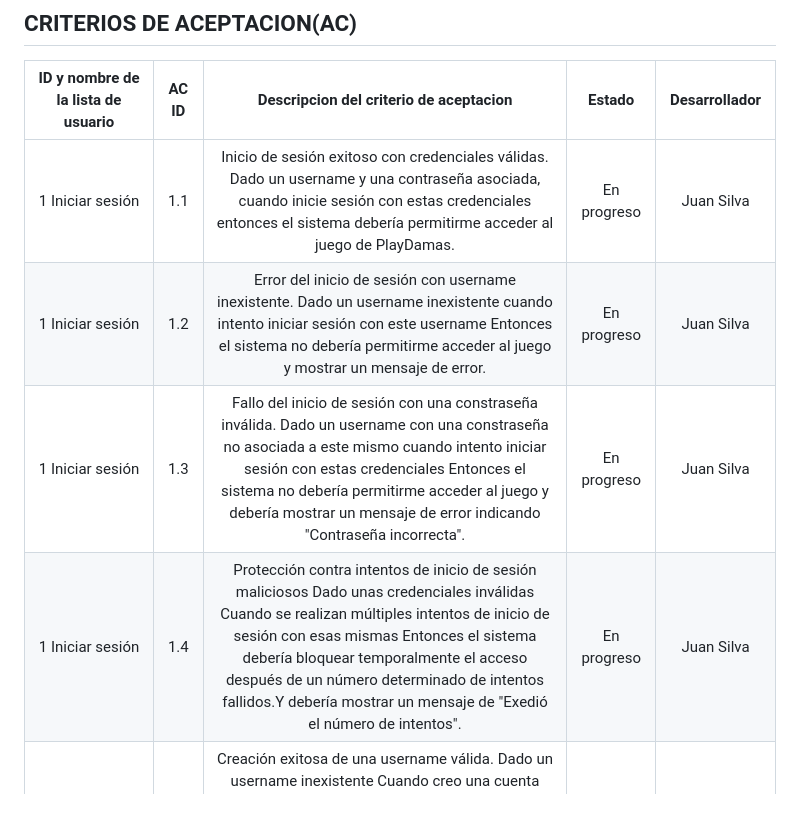
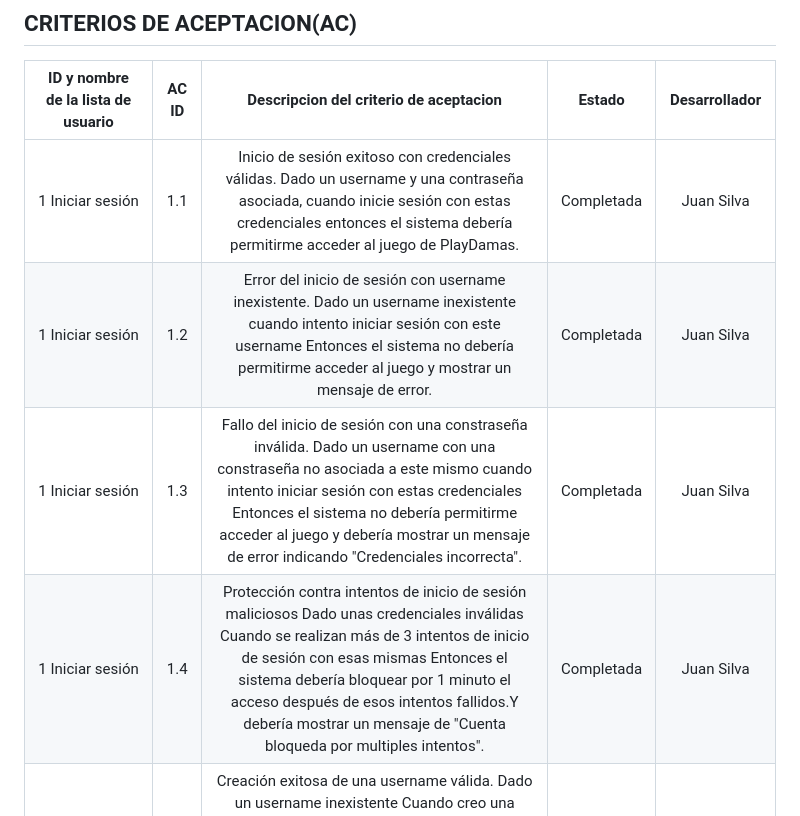
Before and after one commit to GaboYR/CC3S2-project-JuniorTeam-, a Markdown page: REPORTE SPRINT 01.md, the part around the change. Rendered like a GitHub page.

```diff
--- a/REPORTE SPRINT 01.md
+++ b/REPORTE SPRINT 01.md
@@ -17,10 +17,10 @@
 
 | ID y nombre de la lista de usuario | AC  ID | Descripcion del criterio de aceptacion | Estado | Desarrollador |
 |:----------------------------------:|:------:|:--------------------------------------:|:------------------------------------------:|:-------------:|
-| 1 Iniciar sesión             | 1.1 | Inicio de sesión exitoso con credenciales válidas. Dado un username y una contraseña asociada, cuando inicie sesión con estas credenciales entonces el sistema debería permitirme acceder al juego de PlayDamas. | En progreso | Juan Silva |
-| 1 Iniciar sesión             | 1.2 | Error del inicio de sesión con username inexistente. Dado un username inexistente cuando intento iniciar sesión con este username Entonces el sistema no debería permitirme acceder al juego y mostrar un mensaje de error.| En progreso | Juan Silva |
-| 1 Iniciar sesión             | 1.3 | Fallo del inicio de sesión con una constraseña inválida. Dado un username con una constraseña no asociada a este mismo cuando intento iniciar sesión con estas credenciales Entonces el sistema no debería permitirme acceder al juego y debería mostrar un mensaje de error indicando "Contraseña incorrecta".| En progreso | Juan Silva |
-| 1 Iniciar sesión             | 1.4 | Protección contra intentos de inicio de sesión maliciosos Dado unas credenciales inválidas Cuando se realizan múltiples intentos de inicio de sesión con esas mismas Entonces el sistema debería bloquear temporalmente el acceso después de un número determinado de intentos fallidos.Y debería mostrar un mensaje de "Exedió el número de intentos".| En progreso | Juan Silva |
+| 1 Iniciar sesión             | 1.1 | Inicio de sesión exitoso con credenciales válidas. Dado un username y una contraseña asociada, cuando inicie sesión con estas credenciales entonces el sistema debería permitirme acceder al juego de PlayDamas. | Completada | Juan Silva |
+| 1 Iniciar sesión             | 1.2 | Error del inicio de sesión con username inexistente. Dado un username inexistente cuando intento iniciar sesión con este username Entonces el sistema no debería permitirme acceder al juego y mostrar un mensaje de error.| Completada | Juan Silva |
+| 1 Iniciar sesión             | 1.3 | Fallo del inicio de sesión con una constraseña inválida. Dado un username con una constraseña no asociada a este mismo cuando intento iniciar sesión con estas credenciales Entonces el sistema no debería permitirme acceder al juego y debería mostrar un mensaje de error indicando "Credenciales incorrecta".| Completada | Juan Silva |
+| 1 Iniciar sesión             | 1.4 | Protección contra intentos de inicio de sesión maliciosos Dado unas credenciales inválidas Cuando se realizan más de 3 intentos de inicio de sesión con esas mismas Entonces el sistema debería bloquear por 1 minuto el acceso después de esos intentos fallidos.Y debería mostrar un mensaje de "Cuenta bloqueda por multiples intentos".| Completada | Juan Silva |
 | 2 Registro cuenta de usuario | 2.1 | Creación exitosa de una username válida. Dado un username inexistente Cuando creo una cuenta con este username Y una contraseña válida que coincida con la contraseña confirmada Y una dirección de correo electrónico Entonces el sistema debería crear una nueva cuenta. Y mostrar un mensaje de "Registro exitoso".| En progreso | Diego Quispe |
 | 2 Registro cuenta de usuario | 2.2 | Creación de una cuenta fallida con un username existente. Dado un username que ya existe, cuando creo una cuenta con este username Y una contraseña válida que coincida con la contraseña confirmada Y una dirección de correo electrónica valida Entonces el sistema no deberían crear una nueva cuenta Y debería mostrar un mensaje de error de "el username ya existe"| En progreso | Diego Quispe |
 | 2 Registro cuenta de usuario | 2.3 | Creación de una cuenta fallida con una contraseña no válida. Dado un username válido Cuando un usuario crea una cuenta con este username Y una contraseña no válida Y la misma contraseña confirmada Y una dirección de correo electrónico no válida Entonces no se crea la nueva cuenta. Y el sistema debería mostrar mensajes de error diciendo "credenciales invalidas"| En progreso | Diego Quispe |
```
